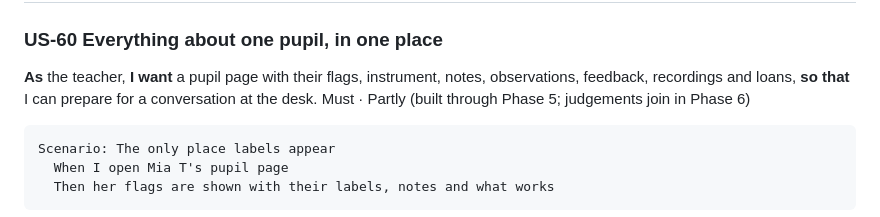
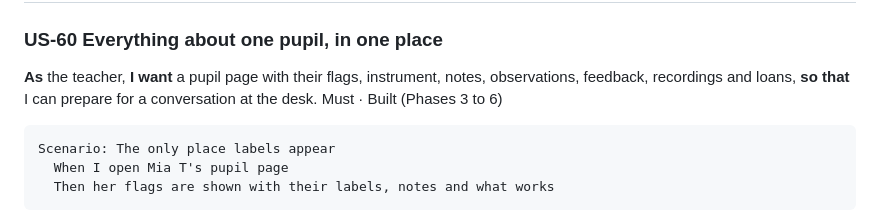
Before and after one commit to StockoL/downbeat, a Markdown page: docs/USER_STORIES.md, the part around the change. Rendered like a GitHub page.

````diff
--- a/docs/USER_STORIES.md
+++ b/docs/USER_STORIES.md
@@ -732,7 +732,7 @@ Scenario: Kept only with a decision
 
 ### US-60 Everything about one pupil, in one place
 **As** the teacher, **I want** a pupil page with their flags, instrument, notes, observations, feedback, recordings and loans, **so that** I can prepare for a conversation at the desk.
-Must · Partly (built through Phase 5; judgements join in Phase 6)
+Must · Built (Phases 3 to 6)
 
 ```gherkin
 Scenario: The only place labels appear
````
Also changed, not shown: docs/DEVLOG.md (+15 -2 lines), docs/TESTING.md (+3 -2 lines).
